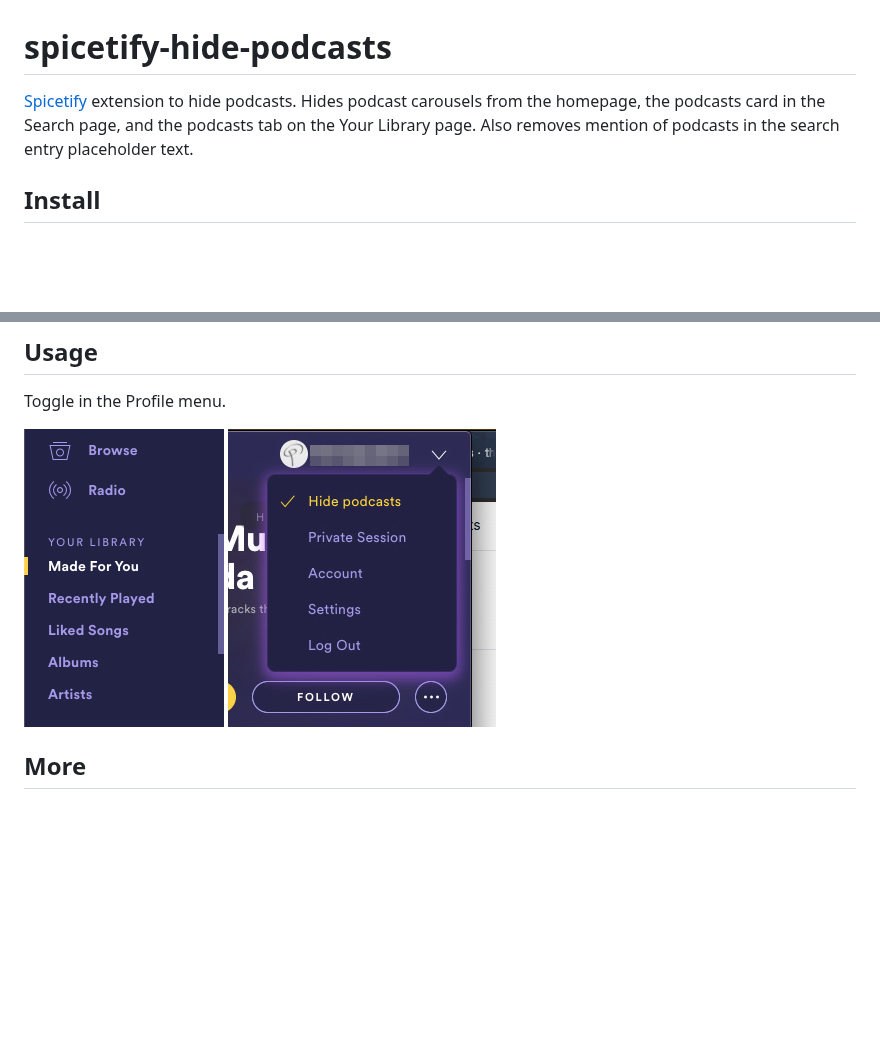
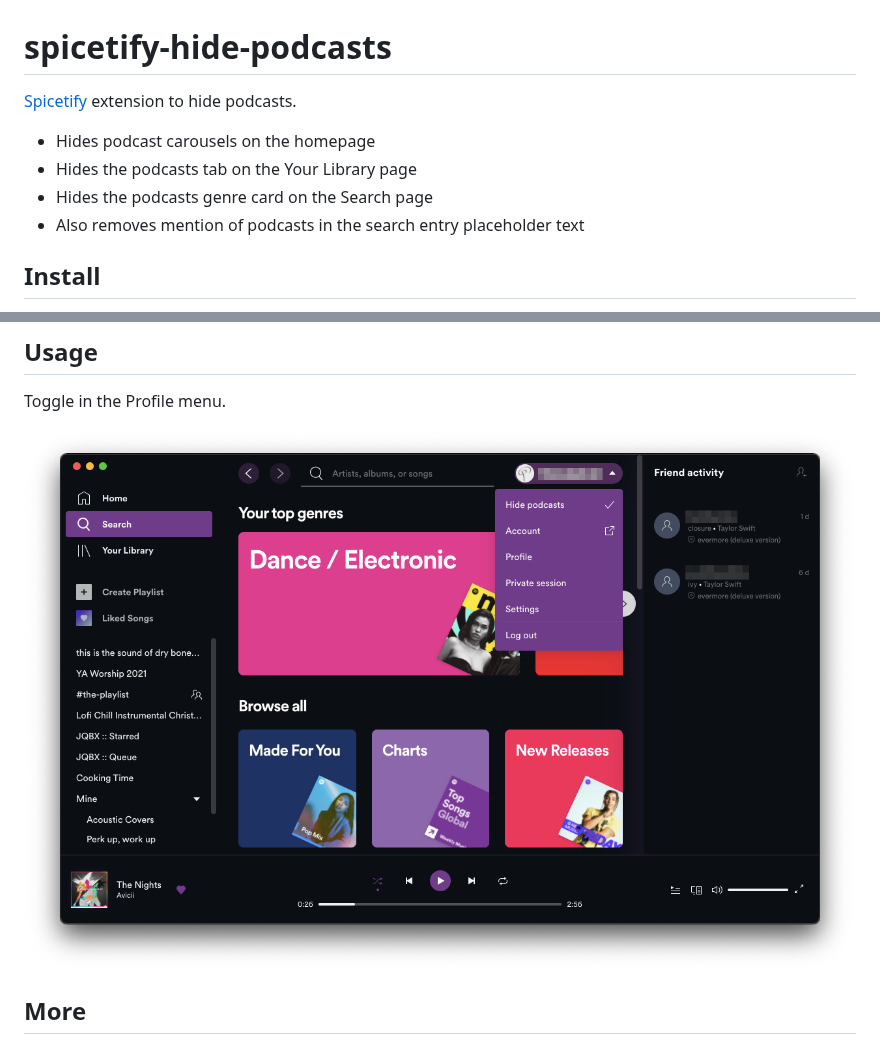
Before and after one commit to theRealPadster/spicetify-hide-podcasts, a Markdown page: README.md, 2 parts joined by grey strips. GitHub-like rendering; pictures changed too: screenshot-enable.jpg (deleted), screenshot-sidebar.png (deleted), screenshot.png (added); blank space fills up the shorter version.

Commit message:
Update README.md, add updated screenshot

```diff
--- a/README.md
+++ b/README.md
@@ -1,5 +1,9 @@
 # spicetify-hide-podcasts
-[Spicetify](https://github.com/khanhas/spicetify-cli) extension to hide podcasts. Hides podcast carousels from the homepage, the podcasts card in the Search page, and the podcasts tab on the Your Library page. Also removes mention of podcasts in the search entry placeholder text.
+[Spicetify](https://github.com/khanhas/spicetify-cli) extension to hide podcasts.
+* Hides podcast carousels on the homepage
+* Hides the podcasts tab on the Your Library page
+* Hides the podcasts genre card on the Search page
+* Also removes mention of podcasts in the search entry placeholder text
 ## Install
 Copy `hidePodcasts.js` into your [Spicetify](https://github.com/khanhas/spicetify-cli) extensions directory:
 | **Platform** | **Path**                                                                            |
@@ -33,8 +37,7 @@ spicetify apply
 ## Usage
 Toggle in the Profile menu.
 
-![Sidebar screenshot](screenshot-sidebar.png)
-![Profile menu toggle screenshot](screenshot-enable.jpg)
+![Sidebar screenshot](screenshot.png)
 
 ## More
 🌟 Like it? Gimme some love!
```
